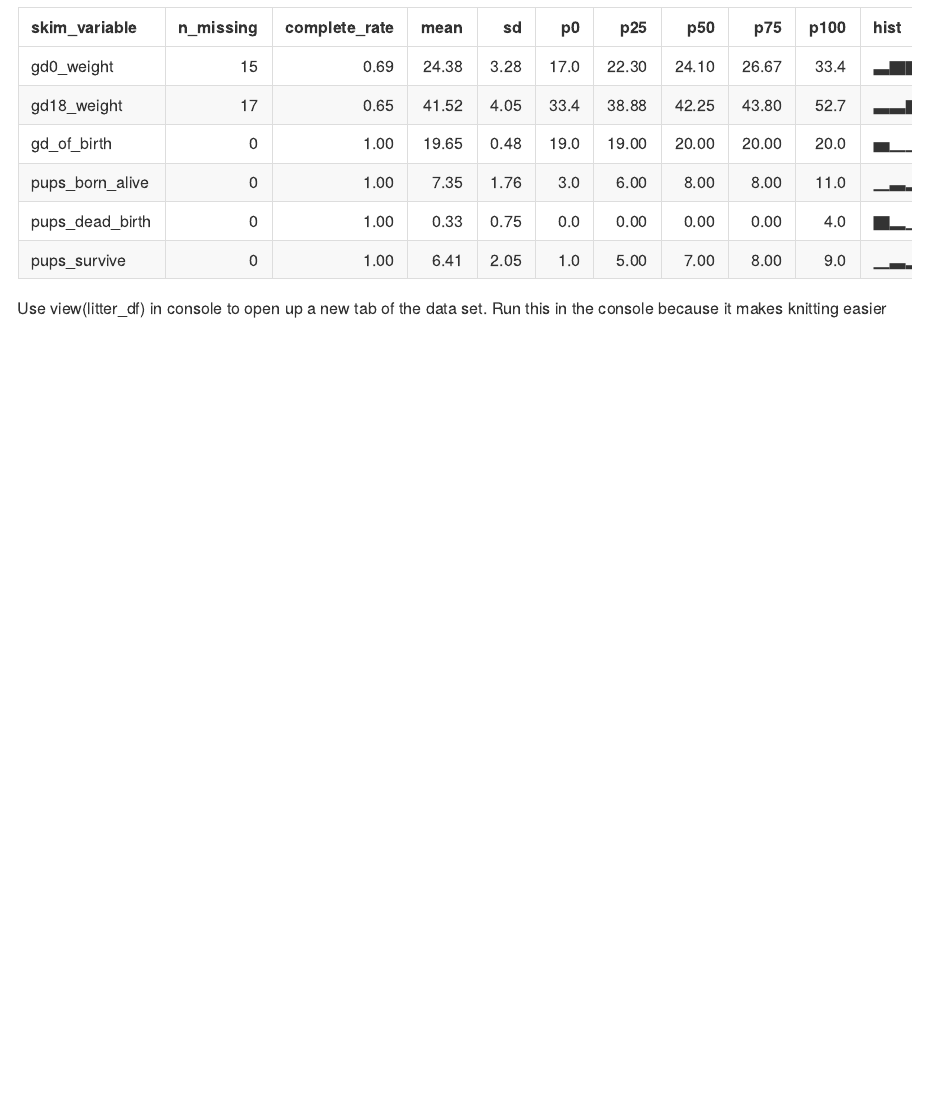
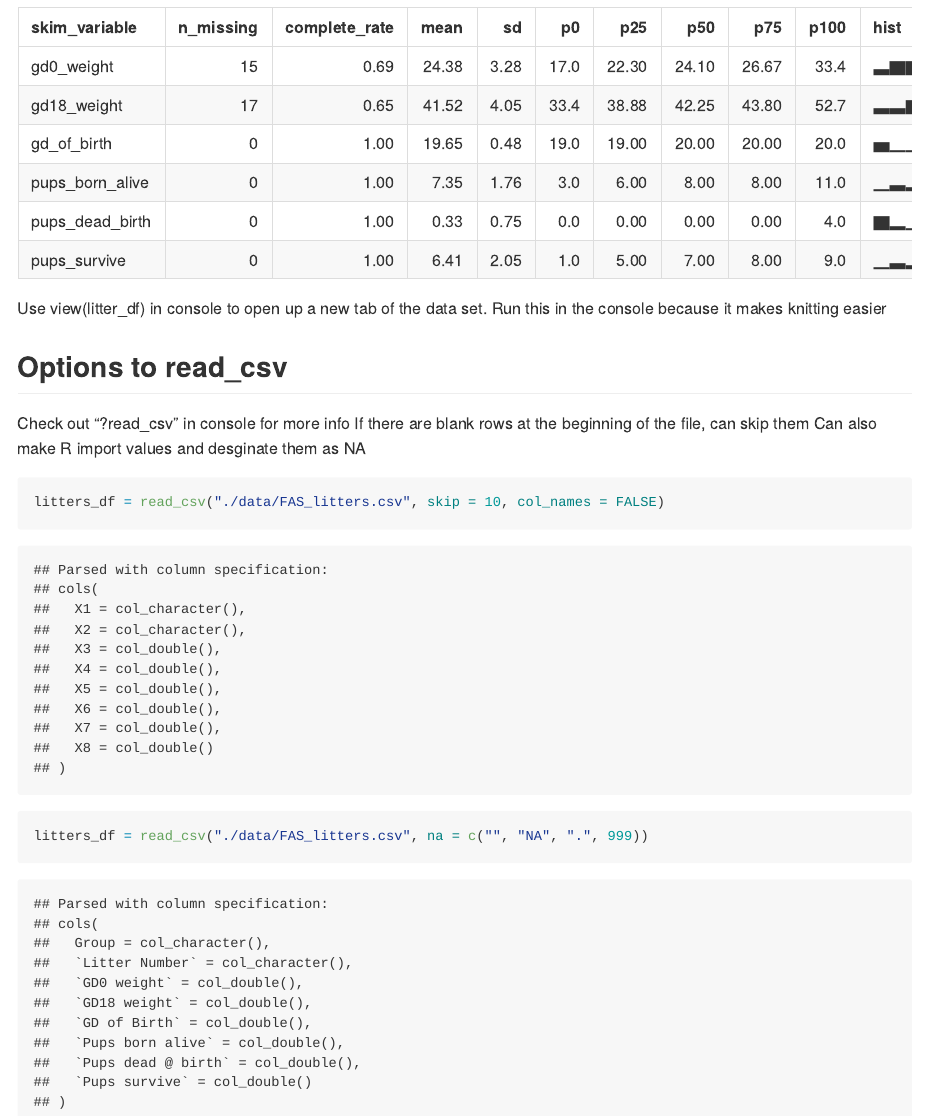
Before and after one commit to smv2138/data_wrangling_i, an R Markdown document (data_import.Rmd): the page in a window 1100 px wide, from 2980 px down. The pictures show the output file data_import.md that the author committed with the source, drawn offline in the style of GitHub.

Commit message:
look at help file

````diff
--- a/data_import.Rmd
+++ b/data_import.Rmd
@@ -44,3 +44,13 @@ skimr::skim(litters_df)
 ```
 
 Use view(litter_df) in console to open up a new tab of the data set. Run this in the console because it makes knitting easier
+
+## Options to read_csv
+Check out "?read_csv" in console for more info
+If there are blank rows at the beginning of the file, can skip them
+Can also make R import values and desginate them as NA
+```{r}
+litters_df = read_csv("./data/FAS_litters.csv", skip = 10, col_names = FALSE)
+litters_df = read_csv("./data/FAS_litters.csv", na = c("", "NA", ".", 999))
+
+```
````
Also changed, not shown: data_import.md.
